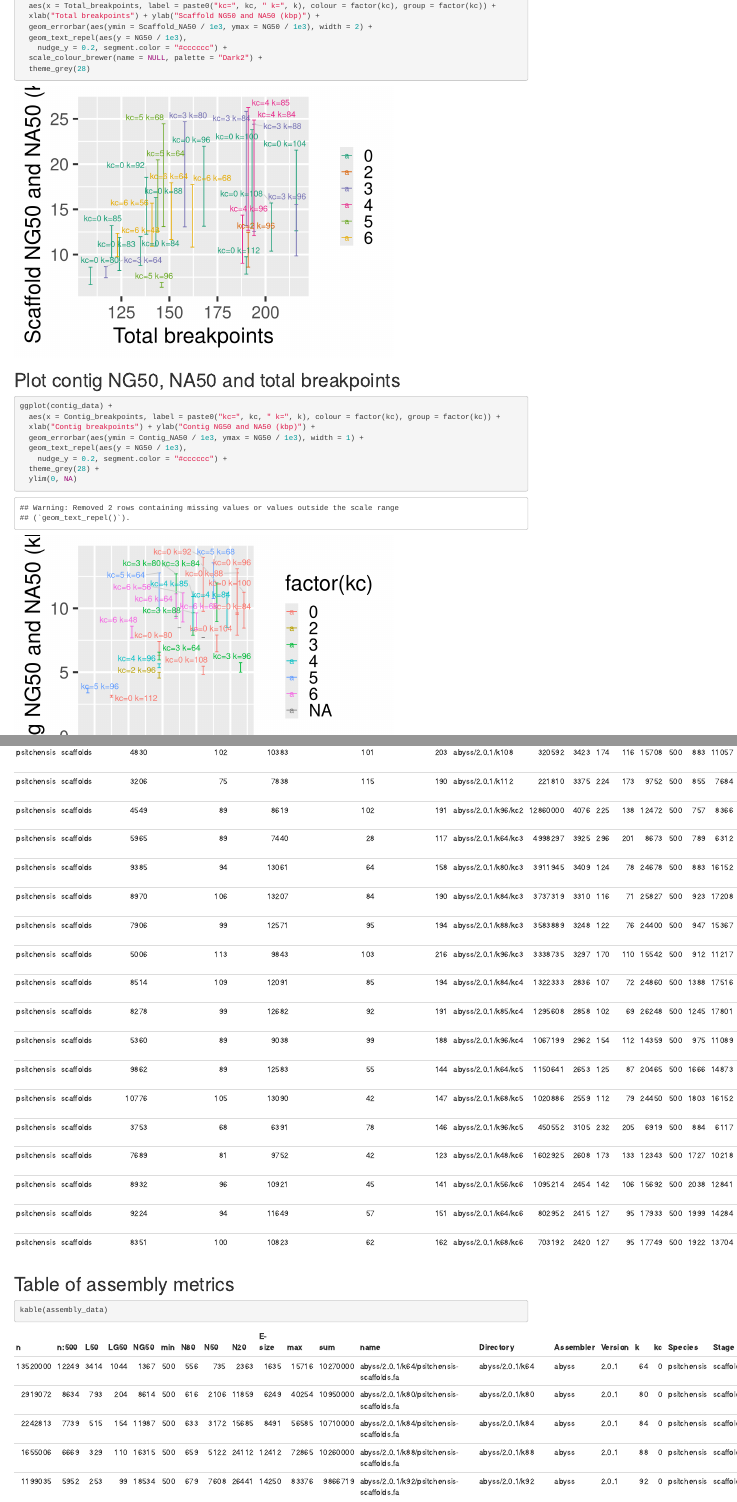
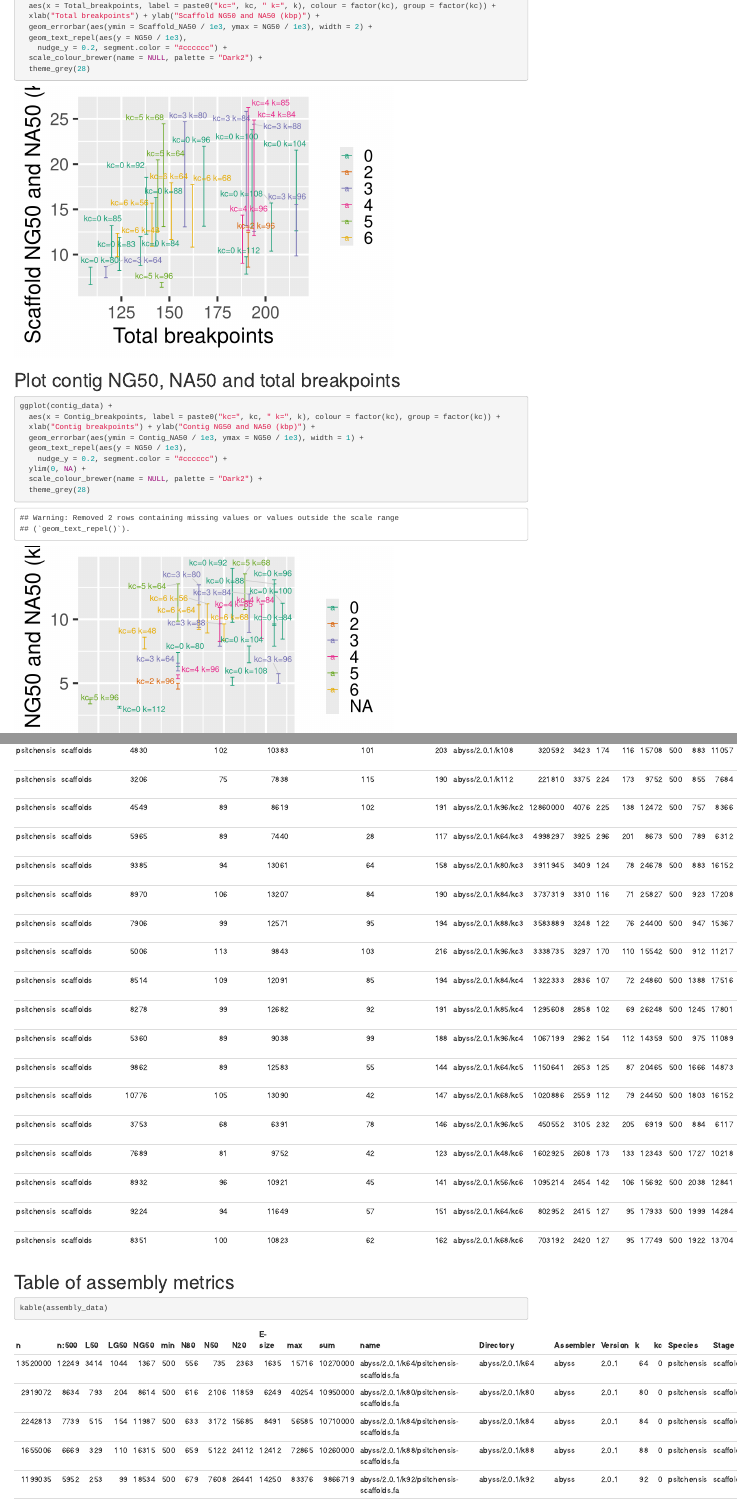
Before and after one commit to sjackman/picea-sitchensis-mitochondrion-legacy, an R Markdown document (assembly-stats.rmd): the page in a window 1100 px wide, from 1440 px down, and a second part further down, joined at a grey line. Rendered offline with R 4.5, knitr and Pandoc, with nearby package versions; code that draws random numbers runs with fixed seeds of ours.

Commit message:
assembly-stats.rmd: Use a consistent colour scheme

````diff
--- a/assembly-stats.rmd
+++ b/assembly-stats.rmd
@@ -90,8 +90,9 @@ ggplot(contig_data) +
   geom_errorbar(aes(ymin = Contig_NA50 / 1e3, ymax = NG50 / 1e3), width = 1) +
   geom_text_repel(aes(y = NG50 / 1e3),
     nudge_y = 0.2, segment.color = "#cccccc") +
-  theme_grey(28) +
-  ylim(0, NA)
+  ylim(0, NA) +
+  scale_colour_brewer(name = NULL, palette = "Dark2") +
+  theme_grey(28)
 ```
 
 # Table of metrics
````
